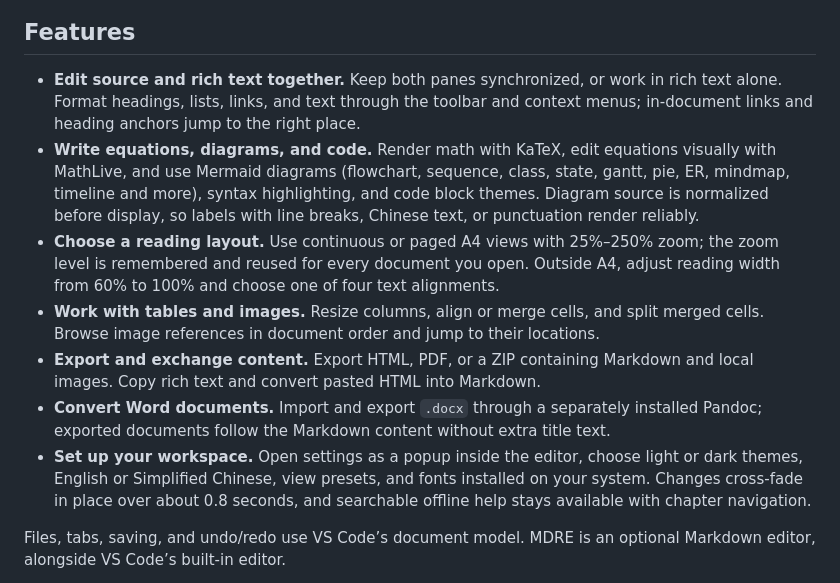
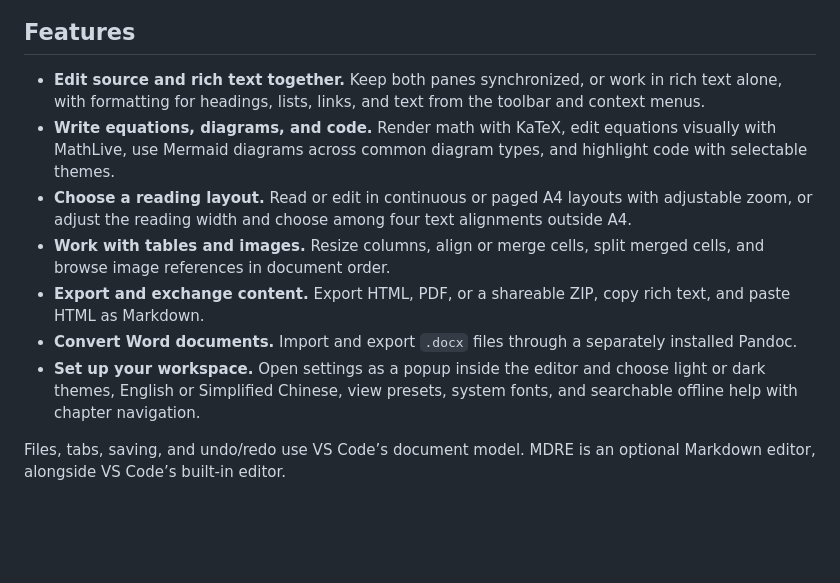
Before and after one commit to LaizhuangJi0601/MDRE-for-VS-Code, a Markdown page: README.md, the part around the change. Drawn GitHub-style; blank space fills up the shorter version.

```diff
--- a/README.md
+++ b/README.md
@@ -20,13 +20,13 @@
 
 ## Features
 
-- **Edit source and rich text together.** Keep both panes synchronized, or work in rich text alone. Format headings, lists, links, and text through the toolbar and context menus; in-document links and heading anchors jump to the right place.
-- **Write equations, diagrams, and code.** Render math with KaTeX, edit equations visually with MathLive, and use Mermaid diagrams (flowchart, sequence, class, state, gantt, pie, ER, mindmap, timeline and more), syntax highlighting, and code block themes. Diagram source is normalized before display, so labels with line breaks, Chinese text, or punctuation render reliably.
-- **Choose a reading layout.** Use continuous or paged A4 views with 25%–250% zoom; the zoom level is remembered and reused for every document you open. Outside A4, adjust reading width from 60% to 100% and choose one of four text alignments.
-- **Work with tables and images.** Resize columns, align or merge cells, and split merged cells. Browse image references in document order and jump to their locations.
-- **Export and exchange content.** Export HTML, PDF, or a ZIP containing Markdown and local images. Copy rich text and convert pasted HTML into Markdown.
-- **Convert Word documents.** Import and export `.docx` through a separately installed Pandoc; exported documents follow the Markdown content without extra title text.
-- **Set up your workspace.** Open settings as a popup inside the editor, choose light or dark themes, English or Simplified Chinese, view presets, and fonts installed on your system. Changes cross-fade in place over about 0.8 seconds, and searchable offline help stays available with chapter navigation.
+- **Edit source and rich text together.** Keep both panes synchronized, or work in rich text alone, with formatting for headings, lists, links, and text from the toolbar and context menus.
+- **Write equations, diagrams, and code.** Render math with KaTeX, edit equations visually with MathLive, use Mermaid diagrams across common diagram types, and highlight code with selectable themes.
+- **Choose a reading layout.** Read or edit in continuous or paged A4 layouts with adjustable zoom, or adjust the reading width and choose among four text alignments outside A4.
+- **Work with tables and images.** Resize columns, align or merge cells, split merged cells, and browse image references in document order.
+- **Export and exchange content.** Export HTML, PDF, or a shareable ZIP, copy rich text, and paste HTML as Markdown.
+- **Convert Word documents.** Import and export `.docx` files through a separately installed Pandoc.
+- **Set up your workspace.** Open settings as a popup inside the editor and choose light or dark themes, English or Simplified Chinese, view presets, system fonts, and searchable offline help with chapter navigation.
 
 Files, tabs, saving, and undo/redo use VS Code’s document model. MDRE is an optional Markdown editor, alongside VS Code’s built-in editor.
 
```
Also changed, not shown: README.zh-CN.md (+7 -7 lines).
